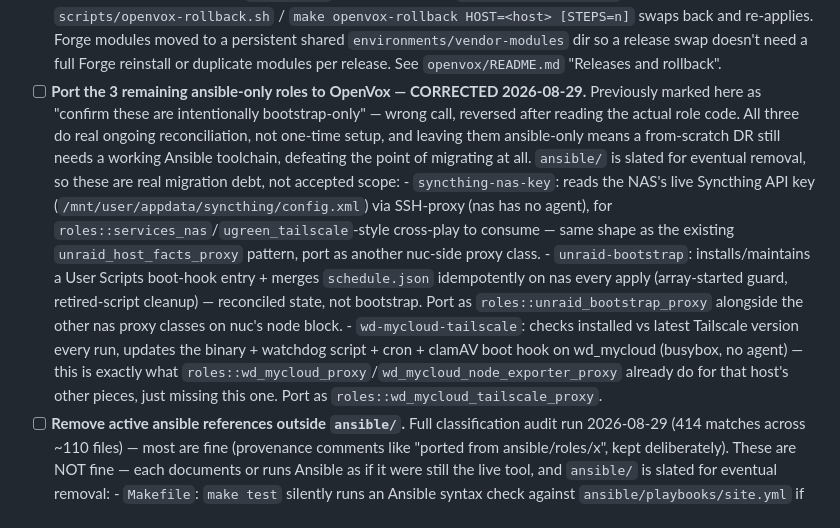
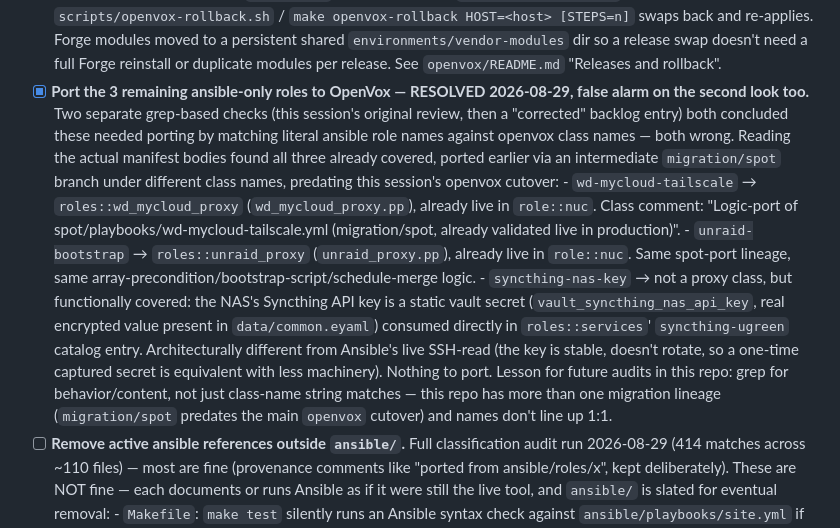
Before and after one commit to MrCodeEU/homelab-automation, a Markdown page: docs/OPENVOX_BACKLOG.md, the part around the change. GitHub-like rendering.

Commit message:
Correct backlog again: the 3 ansible-only roles are already ported
Reading the actual manifest bodies (not just grepping ansible role
names against openvox class names) found all three already covered,
via an intermediate migration/spot branch under different class names
that predates this session's openvox cutover:

- wd-mycloud-tailscale -> roles::wd_mycloud_proxy, live in role::nuc
- unraid-bootstrap -> roles::unraid_proxy, live in role::nuc
- syncthing-nas-key -> static vault_syncthing_nas_api_key secret,
  consumed directly in roles::services (the key is stable, so a
  one-time captured secret is equivalent to Ansible's live SSH-read)

Nothing to port. Two earlier passes in this session got this wrong by
matching literal role names only.

Co-Authored-By: Claude Sonnet 5 <noreply@anthropic.com>
Claude-Session: https://claude.ai/code/session_01KH64caUoD3ECnmh34FVdn9

```diff
--- a/docs/OPENVOX_BACKLOG.md
+++ b/docs/OPENVOX_BACKLOG.md
@@ -25,31 +25,33 @@ DISASTER_RECOVERY.md backlog section.
       `environments/vendor-modules` dir so a release swap doesn't need a
       full Forge reinstall or duplicate modules per release. See
       `openvox/README.md` "Releases and rollback".
-- [ ] **Port the 3 remaining ansible-only roles to OpenVox — CORRECTED
-      2026-08-29.** Previously marked here as "confirm these are
-      intentionally bootstrap-only" — wrong call, reversed after reading
-      the actual role code. All three do real ongoing reconciliation, not
-      one-time setup, and leaving them ansible-only means a from-scratch
-      DR still needs a working Ansible toolchain, defeating the point of
-      migrating at all. `ansible/` is slated for eventual removal, so
-      these are real migration debt, not accepted scope:
-      - `syncthing-nas-key`: reads the NAS's live Syncthing API key
-        (`/mnt/user/appdata/syncthing/config.xml`) via SSH-proxy (nas has
-        no agent), for `roles::services_nas`/`ugreen_tailscale`-style
-        cross-play to consume — same shape as the existing
-        `unraid_host_facts_proxy` pattern, port as another nuc-side proxy
-        class.
-      - `unraid-bootstrap`: installs/maintains a User Scripts boot-hook
-        entry + merges `schedule.json` idempotently on nas every apply
-        (array-started guard, retired-script cleanup) — reconciled state,
-        not bootstrap. Port as `roles::unraid_bootstrap_proxy` alongside
-        the other nas proxy classes on nuc's node block.
-      - `wd-mycloud-tailscale`: checks installed vs latest Tailscale
-        version every run, updates the binary + watchdog script + cron +
-        clamAV boot hook on wd_mycloud (busybox, no agent) — this is
-        exactly what `roles::wd_mycloud_proxy`/`wd_mycloud_node_exporter_proxy`
-        already do for that host's other pieces, just missing this one.
-        Port as `roles::wd_mycloud_tailscale_proxy`.
+- [x] **Port the 3 remaining ansible-only roles to OpenVox — RESOLVED
+      2026-08-29, false alarm on the second look too.** Two separate
+      grep-based checks (this session's original review, then a
+      "corrected" backlog entry) both concluded these needed porting by
+      matching literal ansible role names against openvox class names —
+      both wrong. Reading the actual manifest bodies found all three
+      already covered, ported earlier via an intermediate `migration/spot`
+      branch under different class names, predating this session's
+      openvox cutover:
+      - `wd-mycloud-tailscale` → `roles::wd_mycloud_proxy`
+        (`wd_mycloud_proxy.pp`), already live in `role::nuc`. Class
+        comment: "Logic-port of spot/playbooks/wd-mycloud-tailscale.yml
+        (migration/spot, already validated live in production)".
+      - `unraid-bootstrap` → `roles::unraid_proxy` (`unraid_proxy.pp`),
+        already live in `role::nuc`. Same spot-port lineage, same
+        array-precondition/bootstrap-script/schedule-merge logic.
+      - `syncthing-nas-key` → not a proxy class, but functionally
+        covered: the NAS's Syncthing API key is a static vault secret
+        (`vault_syncthing_nas_api_key`, real encrypted value present in
+        `data/common.eyaml`) consumed directly in `roles::services`'
+        `syncthing-ugreen` catalog entry. Architecturally different from
+        Ansible's live SSH-read (the key is stable, doesn't rotate, so a
+        one-time captured secret is equivalent with less machinery).
+      Nothing to port. Lesson for future audits in this repo: grep for
+      behavior/content, not just class-name string matches — this repo
+      has more than one migration lineage (`migration/spot` predates the
+      main `openvox` cutover) and names don't line up 1:1.
 - [ ] **Remove active ansible references outside `ansible/`.** Full
       classification audit run 2026-08-29 (414 matches across ~110
       files) — most are fine (provenance comments like "ported from
```
